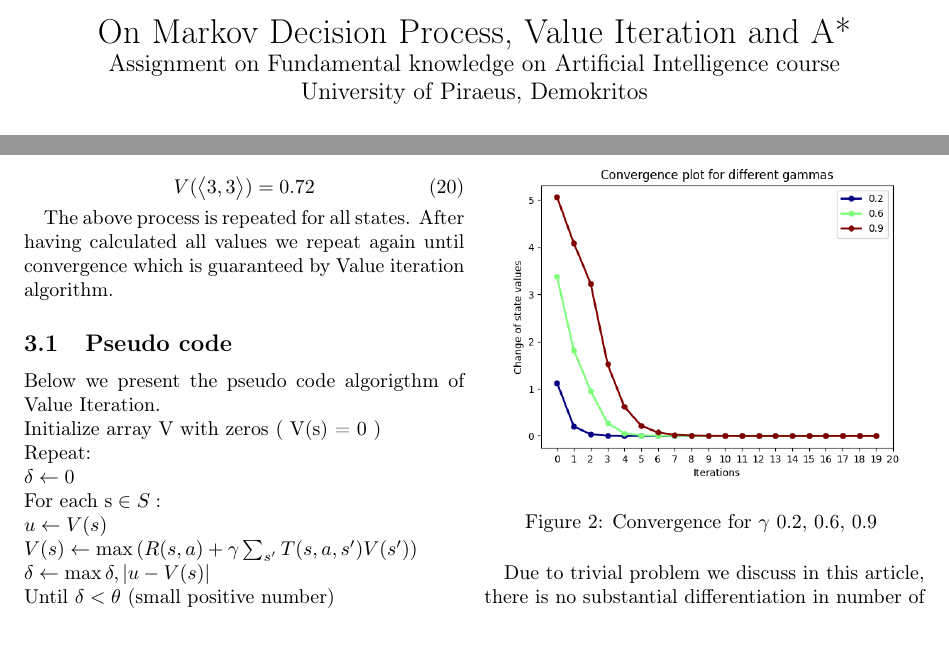
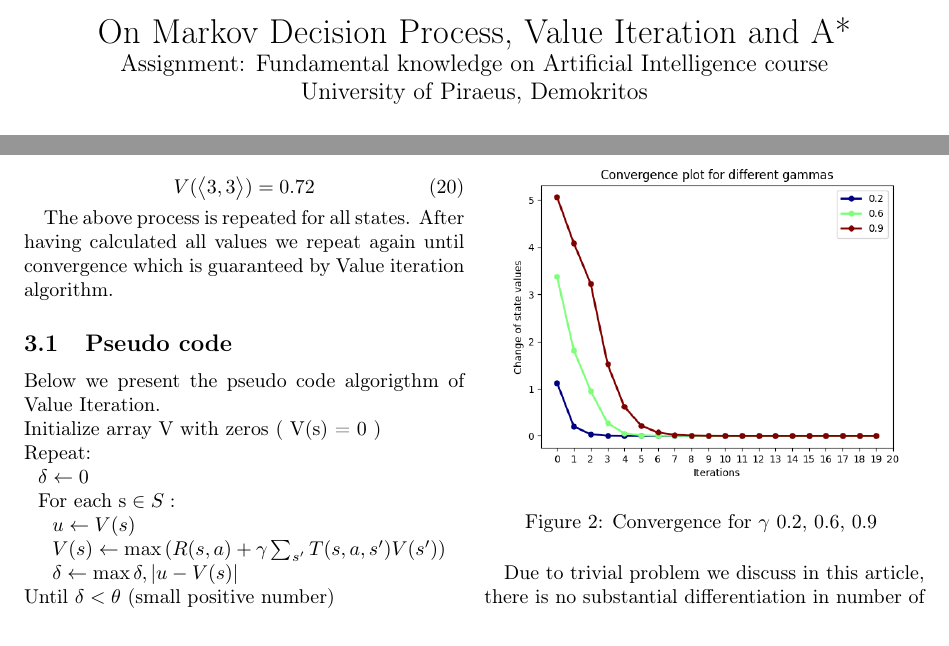
Before and after one commit to vassilispapadop/reinforcement-learning, a LaTeX document (On Markov Decision Process, Value Iteration and A-star.tex): two parts of pages 1 and 3 of 4, joined at a grey line, cut so that both start at the same text. Compiled offline with pdfLaTeX.

Commit message:
added \tab command in latex

```diff
--- a/On Markov Decision Process, Value Iteration and A-star.tex
+++ b/On Markov Decision Process, Value Iteration and A-star.tex
@@ -1,8 +1,8 @@
 \documentclass[10pt,a4paper,twocolumn]{article}
-
+\newcommand\tab[1][0.25cm]{\hspace*{#1}}
 \title{%
 		On Markov Decision Process, Value Iteration and A* \\
-	\large Assignment on Fundamental knowledge on Artificial Intelligence course\\
+	\large Assignment: Fundamental knowledge on Artificial Intelligence course\\
 			University of Piraeus, Demokritos}
 \author{Vasileios Papadopoulos}
 
@@ -211,15 +211,15 @@
 	\newline
 	Repeat:
 	\newline
-	$\delta \leftarrow 0$
+	\tab $\delta \leftarrow 0$
 	\newline
-	$\text{For each s} \in S:$
+	\tab  $\text{For each s} \in S:$
 	\newline
-	$u \leftarrow V(s)$
+	\tab  \tab  $u \leftarrow V(s)$
 	\newline
-	$V(s) \leftarrow \max{ ( R(s,a) + \gamma \sum_{s'}T(s,a,s')V(s') )}$
+	\tab  \tab  $V(s) \leftarrow \max{ ( R(s,a) + \gamma \sum_{s'}T(s,a,s')V(s') )}$
 	\newline
-	$\delta \leftarrow \max{\delta, | u - V(s)|}$
+	\tab  \tab  $\delta \leftarrow \max{\delta, | u - V(s)|}$
 	\newline
 	Until $\delta < \theta$ (small positive number)
 
```
Also changed, not shown: On Markov Decision Process, Value Iteration and A-star.pdf.
